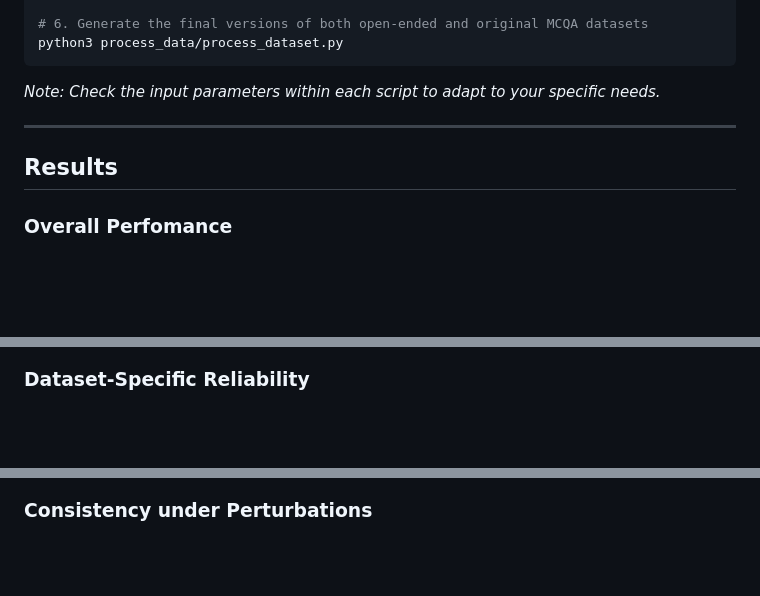
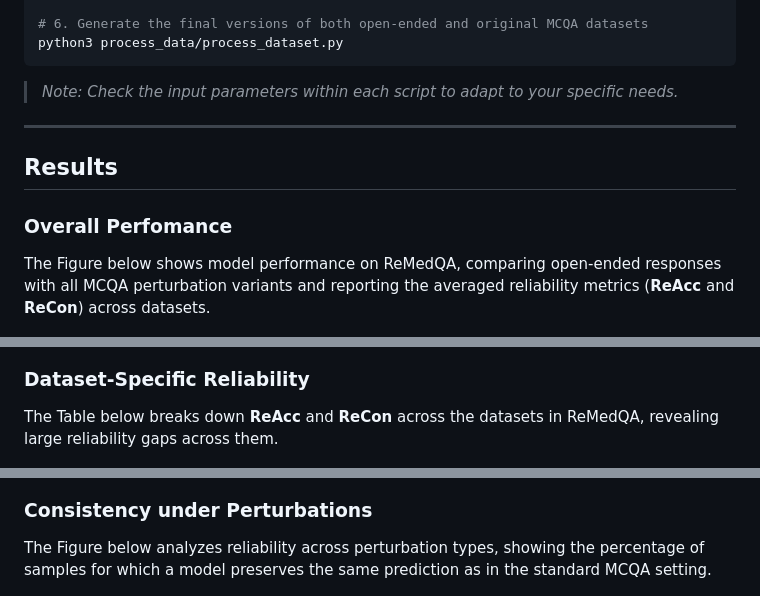
Before and after one commit to disi-unibo-nlp/remedqa, a Markdown page: README.md, 3 parts joined by grey strips. Drawn GitHub-style; blank space fills up the shorter version.

````diff
--- a/README.md
+++ b/README.md
@@ -254,23 +256,30 @@ python3 process_data/filter_medmcqa.py
 python3 process_data/process_dataset.py
 ```
 
-*Note: Check the input parameters within each script to adapt to your specific needs.*
+> *Note: Check the input parameters within each script to adapt to your specific needs.*
 
 ---
 
 ## Results
 
 ### Overall Perfomance
+The Figure below shows model performance on ReMedQA, comparing open-ended responses with all MCQA perturbation variants and reporting the averaged reliability metrics (**ReAcc** and **ReCon**) across datasets.
+
 <p align="center">
   <img src=".github/images/remedqa_abstract.png" alt="ReMedQA MCQA Consistency" style="width: 50%; height: auto;">
 </p>
 
 ### Dataset-Specific Reliability
+
+The Table below breaks down **ReAcc** and **ReCon** across the datasets in ReMedQA, revealing large reliability gaps across them.
+
 <p align="center">
   <img src=".github/images/remedqa_results.png" alt="ReMedQA Results">
 </p>
 
 ### Consistency under Perturbations
+The Figure below analyzes reliability across perturbation types, showing the percentage of samples for which a model preserves the same prediction as in the standard MCQA setting.
+
 <p align="center">
   <img src=".github/images/remeqa_consistency_mcqa.png" alt="ReMedQA MCQA Consistency">
 </p>
````
Also changed, not shown: other parts of README.md (+2 -0 lines).
